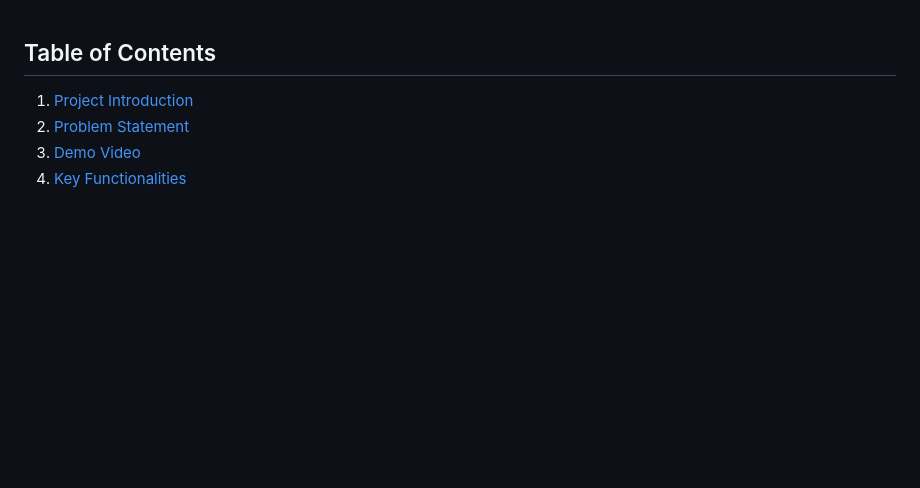
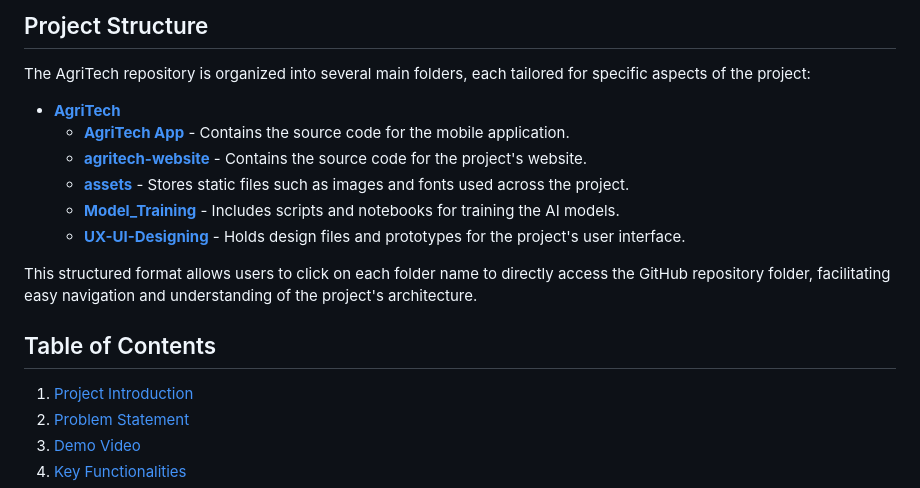
Before and after one commit to GDSC-cuiatd/AgriTech, a Markdown page: README.md, the part around the change. GitHub-like rendering; blank space fills up the shorter version.

Commit message:
add structure

```diff
--- a/README.md
+++ b/README.md
@@ -1,3 +1,18 @@
+## Project Structure
+
+The AgriTech repository is organized into several main folders, each tailored for specific aspects of the project:
+
+- **[AgriTech](https://github.com/GDSC-cuiatd/AgriTech)**
+  - **[AgriTech App](https://github.com/GDSC-cuiatd/AgriTech/tree/main/AgriTech%20App)** - Contains the source code for the mobile application.
+  - **[agritech-website](https://github.com/GDSC-cuiatd/AgriTech/tree/main/agritech-website)** - Contains the source code for the project's website.
+  - **[assets](https://github.com/GDSC-cuiatd/AgriTech/tree/main/assets)** - Stores static files such as images and fonts used across the project.
+  - **[Model_Training](https://github.com/GDSC-cuiatd/AgriTech/tree/main/Model_Training)** - Includes scripts and notebooks for training the AI models.
+  - **[UX-UI-Designing](https://github.com/GDSC-cuiatd/AgriTech/tree/main/UX-UI-Designing)** - Holds design files and prototypes for the project's user interface.
+
+This structured format allows users to click on each folder name to directly access the GitHub repository folder, facilitating easy navigation and understanding of the project's architecture.
+
+
+
 ## Table of Contents
 1. [Project Introduction](#project-introduction)
 2. [Problem Statement](#problem-statement)
```
